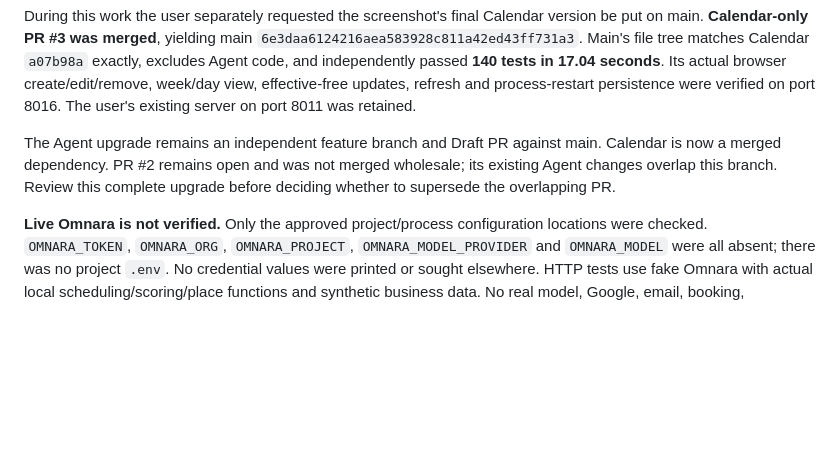
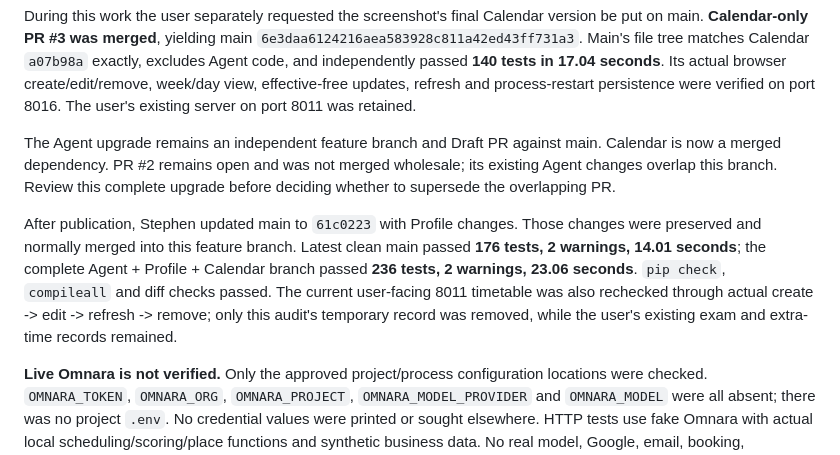
Before and after one commit to 2635530141/Agent_Hackathon, a Markdown page: docs/agentic-upgrade.md, the part around the change. GitHub-like rendering; blank space fills up the shorter version.

Commit message:
docs(agent): record latest main compatibility verification

```diff
--- a/docs/agentic-upgrade.md
+++ b/docs/agentic-upgrade.md
@@ -7,6 +7,8 @@ This branch extends the existing study loop; it does not replace Calendar or Dav
 During this work the user separately requested the screenshot's final Calendar version be put on main. **Calendar-only PR #3 was merged**, yielding main `6e3daa6124216aea583928c811a42ed43ff731a3`. Main's file tree matches Calendar `a07b98a` exactly, excludes Agent code, and independently passed **140 tests in 17.04 seconds**. Its actual browser create/edit/remove, week/day view, effective-free updates, refresh and process-restart persistence were verified on port 8016. The user's existing server on port 8011 was retained.
 
 The Agent upgrade remains an independent feature branch and Draft PR against main. Calendar is now a merged dependency. PR #2 remains open and was not merged wholesale; its existing Agent changes overlap this branch. Review this complete upgrade before deciding whether to supersede the overlapping PR.
+
+After publication, Stephen updated main to `61c0223` with Profile changes. Those changes were preserved and normally merged into this feature branch. Latest clean main passed **176 tests, 2 warnings, 14.01 seconds**; the complete Agent + Profile + Calendar branch passed **236 tests, 2 warnings, 23.06 seconds**. `pip check`, `compileall` and diff checks passed. The current user-facing 8011 timetable was also rechecked through actual create -> edit -> refresh -> remove; only this audit's temporary record was removed, while the user's existing exam and extra-time records remained.
 
 **Live Omnara is not verified.** Only the approved project/process configuration locations were checked. `OMNARA_TOKEN`, `OMNARA_ORG`, `OMNARA_PROJECT`, `OMNARA_MODEL_PROVIDER` and `OMNARA_MODEL` were all absent; there was no project `.env`. No credential values were printed or sought elsewhere. HTTP tests use fake Omnara with actual local scheduling/scoring/place functions and synthetic business data. No real model, Google, email, booking, machines, billing changes or deployment occurred.
 
```
